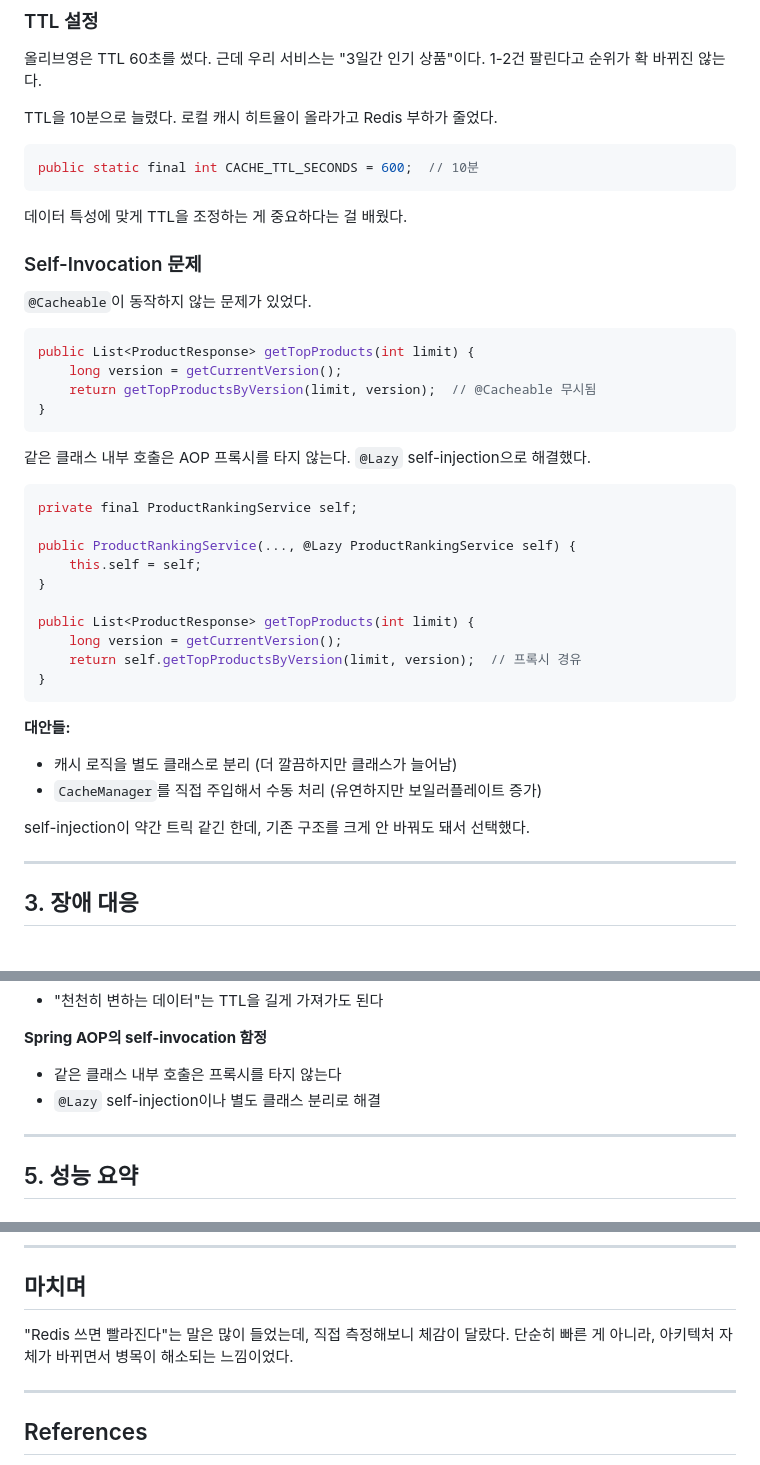
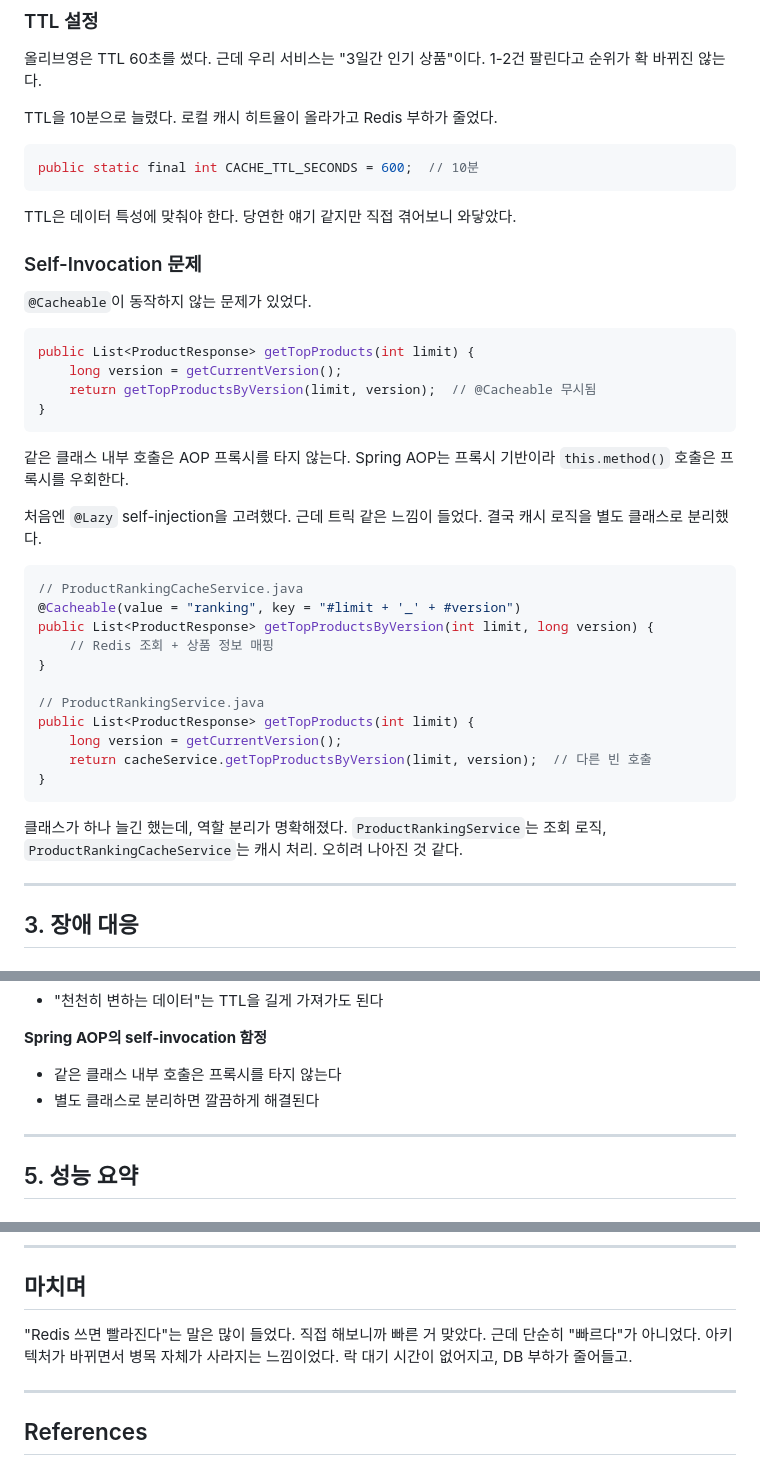
Before and after one commit to HeeMang-Lee/e-commerce-server, a Markdown page: docs/REDIS_SYSTEM_DESIGN_REPORT.md, 3 parts joined by grey strips. Drawn GitHub-style.

Commit message:
docs: 보고서 말투 수정 및 실제 구현에 맞게 Self-Invocation 해결 방법 수정

````diff
--- a/docs/REDIS_SYSTEM_DESIGN_REPORT.md
+++ b/docs/REDIS_SYSTEM_DESIGN_REPORT.md
@@ -204,7 +204,7 @@ TTL을 10분으로 늘렸다. 로컬 캐시 히트율이 올라가고 Redis 부
 public static final int CACHE_TTL_SECONDS = 600;  // 10분
 ```
 
-데이터 특성에 맞게 TTL을 조정하는 게 중요하다는 걸 배웠다.
+TTL은 데이터 특성에 맞춰야 한다. 당연한 얘기 같지만 직접 겪어보니 와닿았다.
 
 ### Self-Invocation 문제
 
@@ -217,26 +217,25 @@ public List<ProductResponse> getTopProducts(int limit) {
 }
 ```
 
-같은 클래스 내부 호출은 AOP 프록시를 타지 않는다. `@Lazy` self-injection으로 해결했다.
+같은 클래스 내부 호출은 AOP 프록시를 타지 않는다. Spring AOP는 프록시 기반이라 `this.method()` 호출은 프록시를 우회한다.
+
+처음엔 `@Lazy` self-injection을 고려했다. 근데 트릭 같은 느낌이 들었다. 결국 캐시 로직을 별도 클래스로 분리했다.
 
 ```java
-private final ProductRankingService self;
-
-public ProductRankingService(..., @Lazy ProductRankingService self) {
-    this.self = self;
+// ProductRankingCacheService.java
+@Cacheable(value = "ranking", key = "#limit + '_' + #version")
+public List<ProductResponse> getTopProductsByVersion(int limit, long version) {
+    // Redis 조회 + 상품 정보 매핑
 }
 
+// ProductRankingService.java
 public List<ProductResponse> getTopProducts(int limit) {
     long version = getCurrentVersion();
-    return self.getTopProductsByVersion(limit, version);  // 프록시 경유
+    return cacheService.getTopProductsByVersion(limit, version);  // 다른 빈 호출
 }
 ```
 
-**대안들:**
-- 캐시 로직을 별도 클래스로 분리 (더 깔끔하지만 클래스가 늘어남)
-- `CacheManager`를 직접 주입해서 수동 처리 (유연하지만 보일러플레이트 증가)
-
-self-injection이 약간 트릭 같긴 한데, 기존 구조를 크게 안 바꿔도 돼서 선택했다.
+클래스가 하나 늘긴 했는데, 역할 분리가 명확해졌다. `ProductRankingService`는 조회 로직, `ProductRankingCacheService`는 캐시 처리. 오히려 나아진 것 같다.
 
 ---
 
@@ -289,7 +288,7 @@ try {
 
 **Spring AOP의 self-invocation 함정**
 - 같은 클래스 내부 호출은 프록시를 타지 않는다
-- `@Lazy` self-injection이나 별도 클래스 분리로 해결
+- 별도 클래스로 분리하면 깔끔하게 해결된다
 
 ---
 
@@ -313,7 +312,7 @@ try {
 
 ## 마치며
 
-"Redis 쓰면 빨라진다"는 말은 많이 들었는데, 직접 측정해보니 체감이 달랐다. 단순히 빠른 게 아니라, 아키텍처 자체가 바뀌면서 병목이 해소되는 느낌이었다.
+"Redis 쓰면 빨라진다"는 말은 많이 들었다. 직접 해보니까 빠른 거 맞았다. 근데 단순히 "빠르다"가 아니었다. 아키텍처가 바뀌면서 병목 자체가 사라지는 느낌이었다. 락 대기 시간이 없어지고, DB 부하가 줄어들고.
 
 ---
 
````
